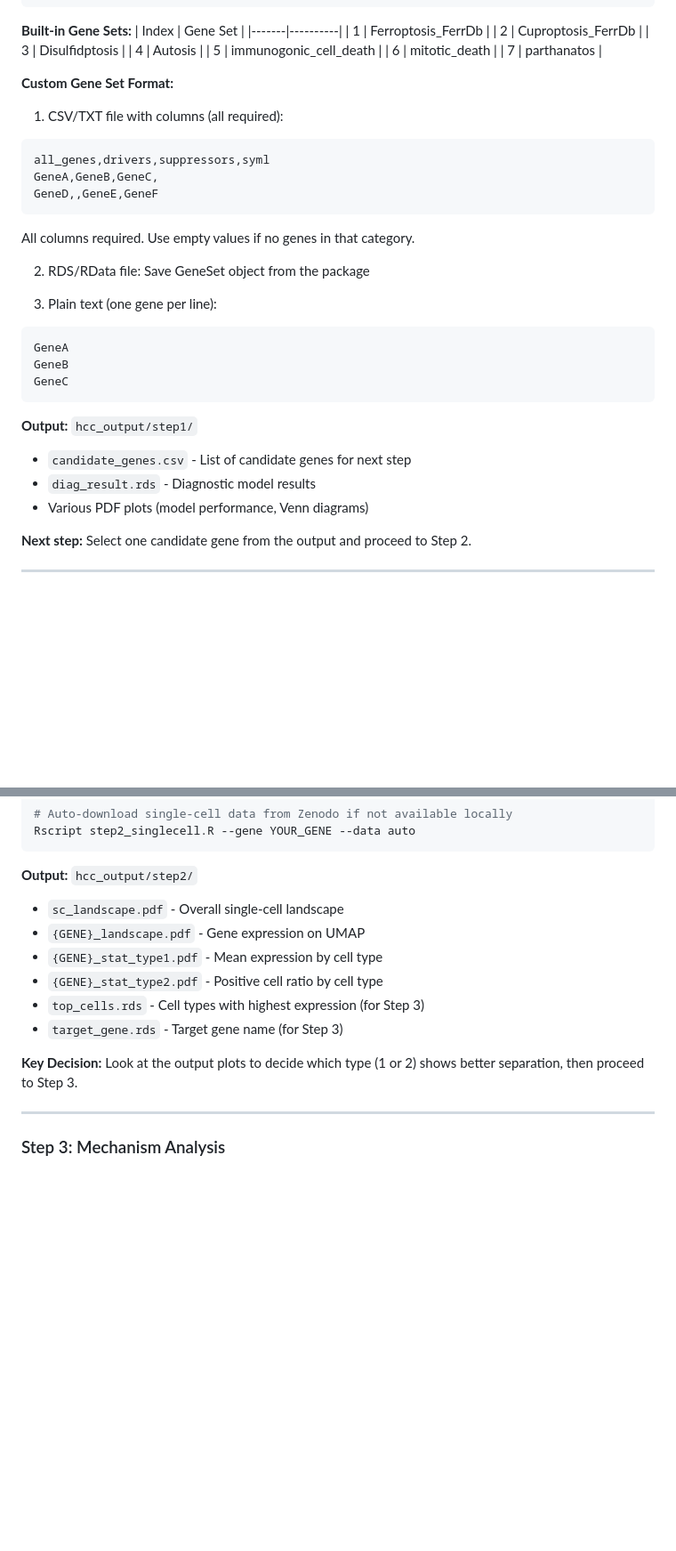
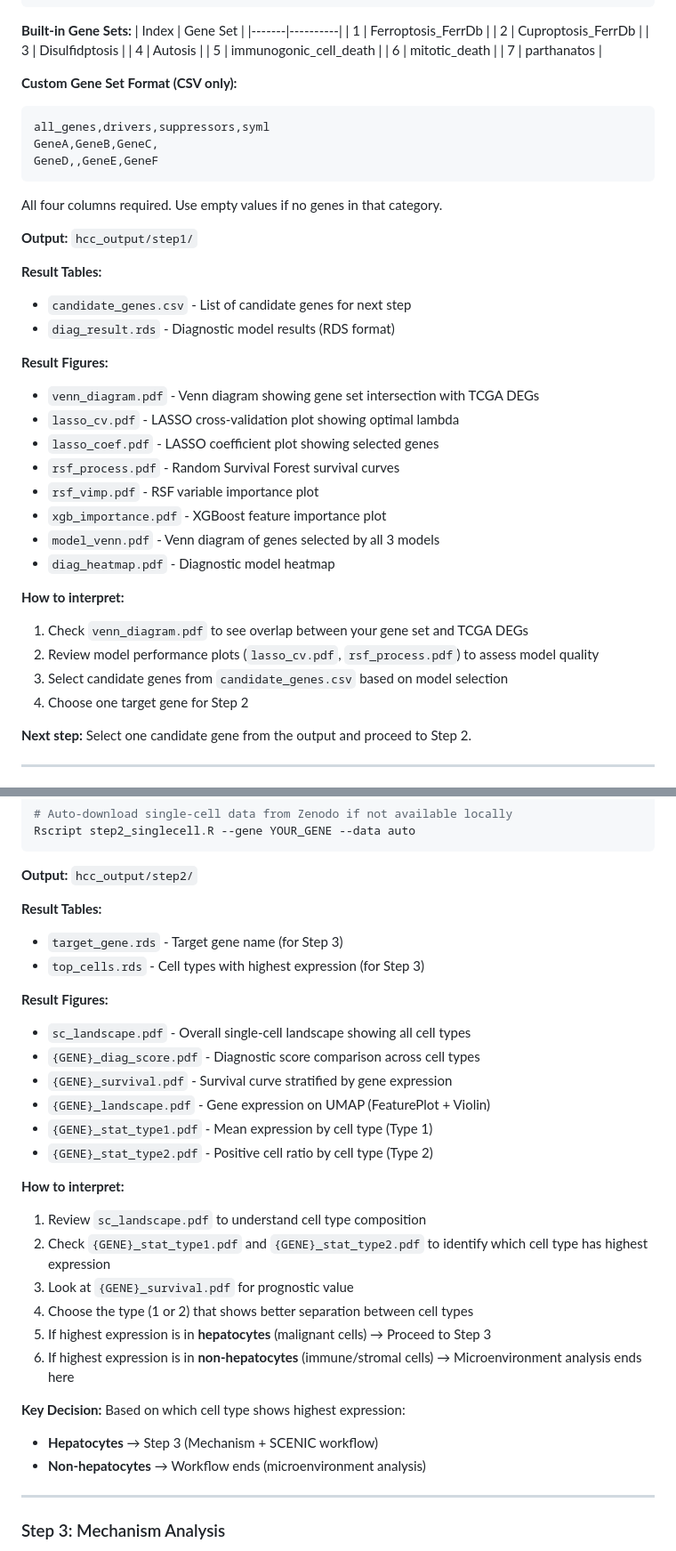
Before and after one commit to hepatology-will/HCCMultiOmics, a Markdown page: README.md, 2 parts joined by grey strips. Shown at 89% size. Rendered like a GitHub page; blank space fills up the shorter version.

````diff
--- a/README.md
+++ b/README.md
@@ -130,9 +130,7 @@ Rscript step1_bulk_analysis.R --builtin 1 --seed 123
 | 6 | mitotic_death |
 | 7 | parthanatos |
 
-**Custom Gene Set Format:**
-
-1. CSV/TXT file with columns (all required):
+**Custom Gene Set Format (CSV only):**
 
 ```csv
 all_genes,drivers,suppressors,syml
@@ -140,21 +138,29 @@ GeneA,GeneB,GeneC,
 GeneD,,GeneE,GeneF
 ```
 
-All columns required. Use empty values if no genes in that category.
-
-2. RDS/RData file: Save GeneSet object from the package
-
-3. Plain text (one gene per line):
-```
-GeneA
-GeneB
-GeneC
-```
+All four columns required. Use empty values if no genes in that category.
 
 **Output:** `hcc_output/step1/`
+
+**Result Tables:**
 - `candidate_genes.csv` - List of candidate genes for next step
-- `diag_result.rds` - Diagnostic model results
-- Various PDF plots (model performance, Venn diagrams)
+- `diag_result.rds` - Diagnostic model results (RDS format)
+
+**Result Figures:**
+- `venn_diagram.pdf` - Venn diagram showing gene set intersection with TCGA DEGs
+- `lasso_cv.pdf` - LASSO cross-validation plot showing optimal lambda
+- `lasso_coef.pdf` - LASSO coefficient plot showing selected genes
+- `rsf_process.pdf` - Random Survival Forest survival curves
+- `rsf_vimp.pdf` - RSF variable importance plot
+- `xgb_importance.pdf` - XGBoost feature importance plot
+- `model_venn.pdf` - Venn diagram of genes selected by all 3 models
+- `diag_heatmap.pdf` - Diagnostic model heatmap
+
+**How to interpret:**
+1. Check `venn_diagram.pdf` to see overlap between your gene set and TCGA DEGs
+2. Review model performance plots (`lasso_cv.pdf`, `rsf_process.pdf`) to assess model quality
+3. Select candidate genes from `candidate_genes.csv` based on model selection
+4. Choose one target gene for Step 2
 
 **Next step:** Select one candidate gene from the output and proceed to Step 2.
 
@@ -182,14 +188,30 @@ Rscript step2_singlecell.R --gene YOUR_GENE --data auto
 ```
 
 **Output:** `hcc_output/step2/`
-- `sc_landscape.pdf` - Overall single-cell landscape
-- `{GENE}_landscape.pdf` - Gene expression on UMAP
-- `{GENE}_stat_type1.pdf` - Mean expression by cell type
-- `{GENE}_stat_type2.pdf` - Positive cell ratio by cell type
+
+**Result Tables:**
+- `target_gene.rds` - Target gene name (for Step 3)
 - `top_cells.rds` - Cell types with highest expression (for Step 3)
-- `target_gene.rds` - Target gene name (for Step 3)
 
-**Key Decision:** Look at the output plots to decide which type (1 or 2) shows better separation, then proceed to Step 3.
+**Result Figures:**
+- `sc_landscape.pdf` - Overall single-cell landscape showing all cell types
+- `{GENE}_diag_score.pdf` - Diagnostic score comparison across cell types
+- `{GENE}_survival.pdf` - Survival curve stratified by gene expression
+- `{GENE}_landscape.pdf` - Gene expression on UMAP (FeaturePlot + Violin)
+- `{GENE}_stat_type1.pdf` - Mean expression by cell type (Type 1)
+- `{GENE}_stat_type2.pdf` - Positive cell ratio by cell type (Type 2)
+
+**How to interpret:**
+1. Review `sc_landscape.pdf` to understand cell type composition
+2. Check `{GENE}_stat_type1.pdf` and `{GENE}_stat_type2.pdf` to identify which cell type has highest expression
+3. Look at `{GENE}_survival.pdf` for prognostic value
+4. Choose the type (1 or 2) that shows better separation between cell types
+5. If highest expression is in **hepatocytes** (malignant cells) → Proceed to Step 3
+6. If highest expression is in **non-hepatocytes** (immune/stromal cells) → Microenvironment analysis ends here
+
+**Key Decision:** Based on which cell type shows highest expression:
+- **Hepatocytes** → Step 3 (Mechanism + SCENIC workflow)
+- **Non-hepatocytes** → Workflow ends (microenvironment analysis)
 
 ---
 
````
Also changed, not shown: other parts of README.md (+72 -12 lines).
